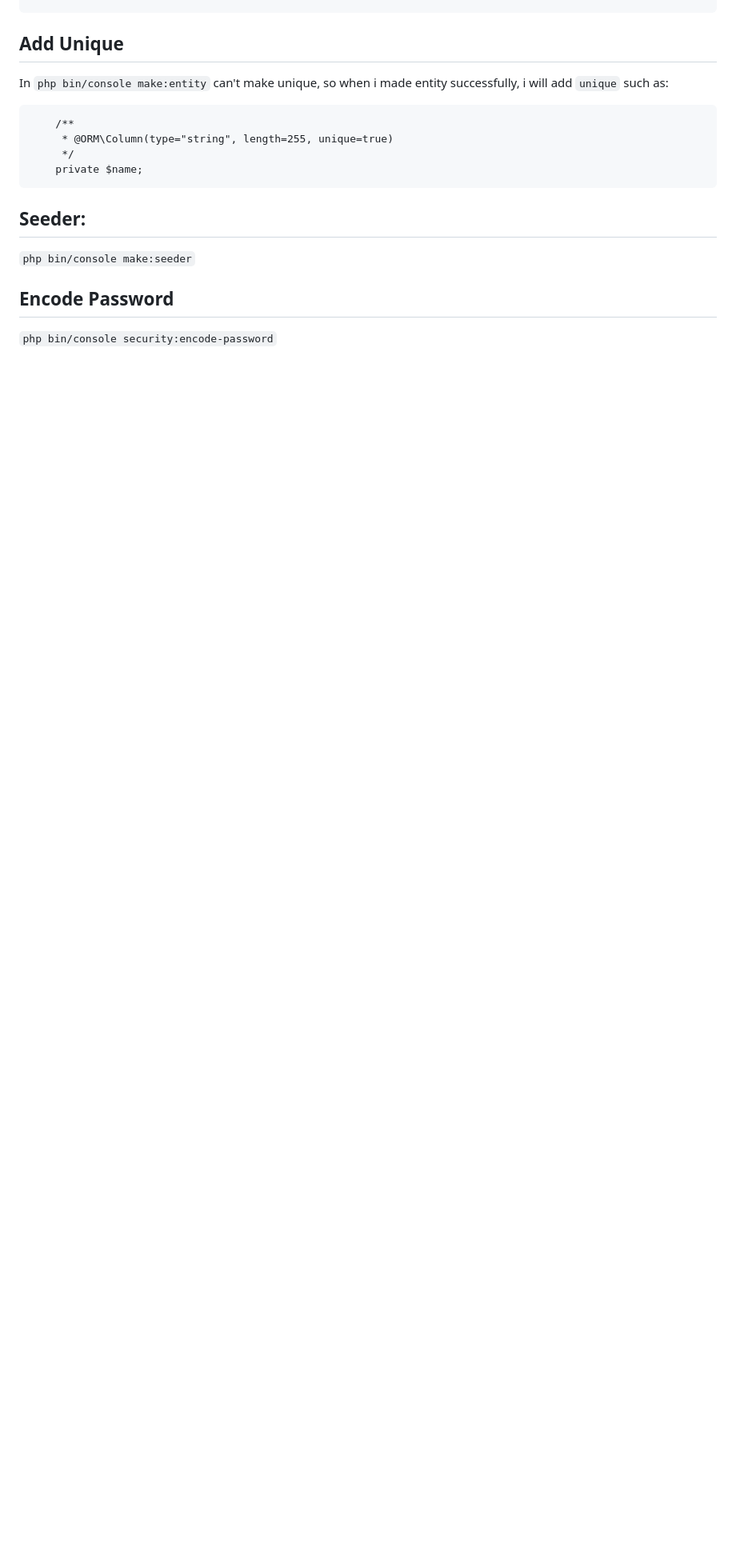
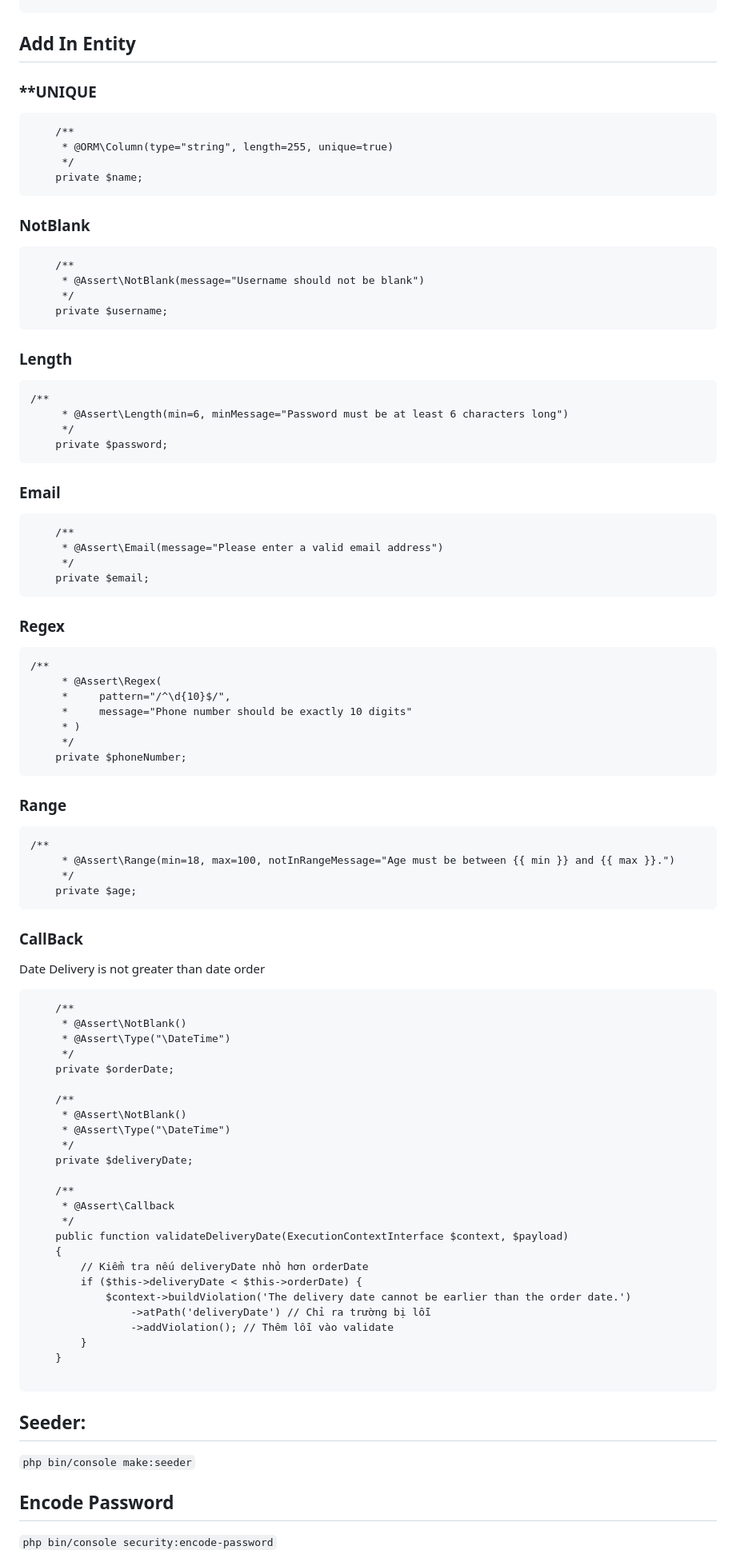
Before and after one commit to TruongNguyenVo/NT-TeamWork-Management, a Markdown page: README.md, the part around the change. Shown at 80% size. GitHub-like rendering; blank space fills up the shorter version.

````diff
--- a/README.md
+++ b/README.md
@@ -64,13 +64,80 @@ final class ProductController extends AbstractController{
         ]);
     }
 ```
-## Add Unique
-In `php bin/console make:entity` can't make unique, so when i made entity successfully, i will add `unique` such as:
+## Add In Entity
+### **UNIQUE
 ```
     /**
      * @ORM\Column(type="string", length=255, unique=true)
      */
     private $name;
+```
+### **NotBlank**
+```
+    /**
+     * @Assert\NotBlank(message="Username should not be blank")
+     */
+    private $username;
+```
+### **Length**
+```
+/**
+     * @Assert\Length(min=6, minMessage="Password must be at least 6 characters long")
+     */
+    private $password;
+```
+### **Email**
+```
+    /**
+     * @Assert\Email(message="Please enter a valid email address")
+     */
+    private $email;
+```
+### **Regex**
+```
+/**
+     * @Assert\Regex(
+     *     pattern="/^\d{10}$/",
+     *     message="Phone number should be exactly 10 digits"
+     * )
+     */
+    private $phoneNumber;
+```
+### **Range**
+```
+/**
+     * @Assert\Range(min=18, max=100, notInRangeMessage="Age must be between {{ min }} and {{ max }}.")
+     */
+    private $age;
+```
+### **CallBack**
+Date Delivery is not greater than date order
+```
+    /**
+     * @Assert\NotBlank()
+     * @Assert\Type("\DateTime")
+     */
+    private $orderDate;
+
+    /**
+     * @Assert\NotBlank()
+     * @Assert\Type("\DateTime")
+     */
+    private $deliveryDate;
+
+    /**
+     * @Assert\Callback
+     */
+    public function validateDeliveryDate(ExecutionContextInterface $context, $payload)
+    {
+        // Kiểm tra nếu deliveryDate nhỏ hơn orderDate
+        if ($this->deliveryDate < $this->orderDate) {
+            $context->buildViolation('The delivery date cannot be earlier than the order date.')
+                ->atPath('deliveryDate') // Chỉ ra trường bị lỗi
+                ->addViolation(); // Thêm lỗi vào validate
+        }
+    }
+
 ```
 ## Seeder:
 `php bin/console make:seeder`
````
